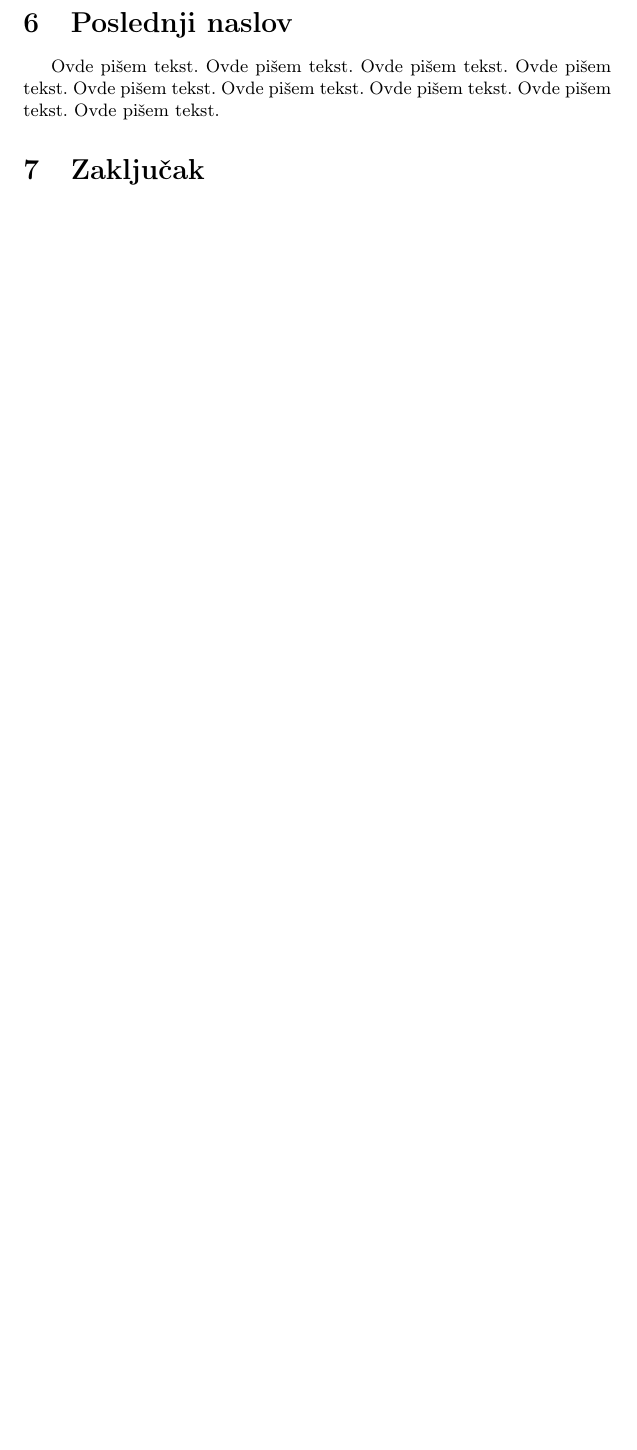
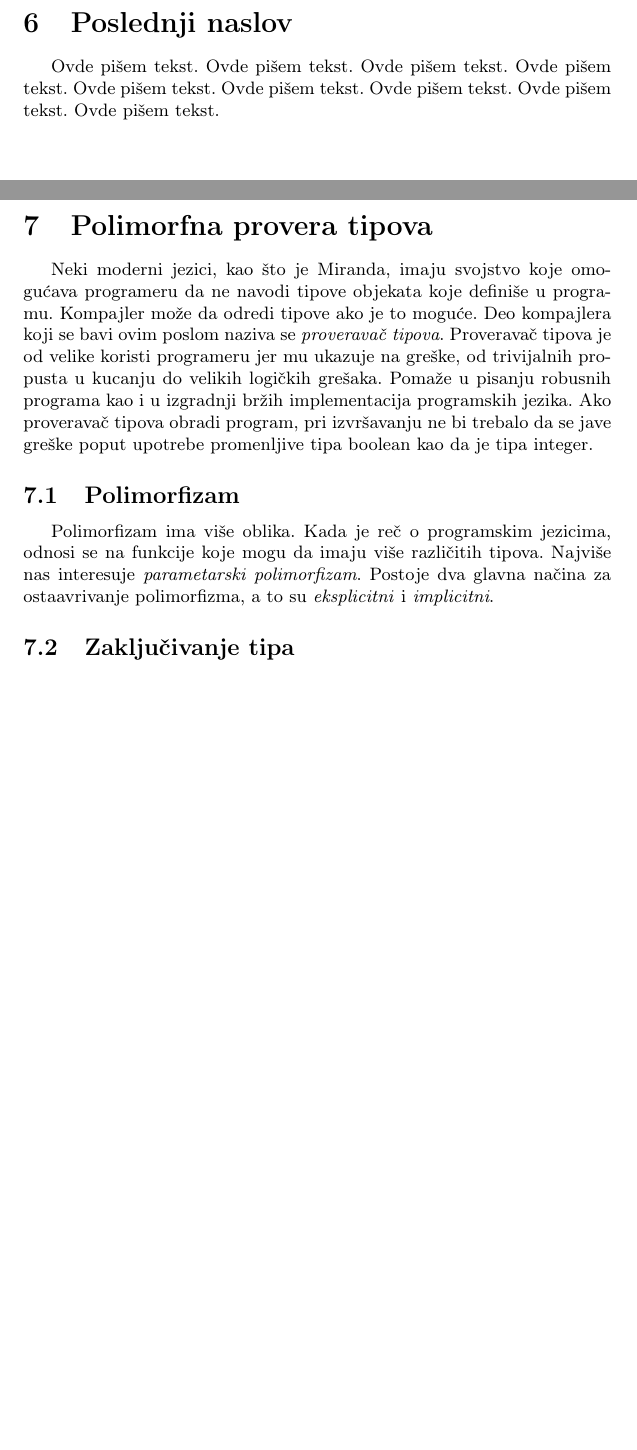
Before and after one commit to djinx/MSNR-seminarski, a LaTeX document (seminarski.tex, which reads sekcije/provera-tipova.tex): part of page 4 of 4 before the commit and two parts of pages 5 and 6 of 7 after it, the two joined at a grey line, cut so that both start at the same text, the shorter picture padded with empty space. Compiled offline with pdfLaTeX.

Commit message:
Zapoceta sekcija o proveri tipova

```diff
--- /dev/null
+++ b/sekcije/provera-tipova.tex
@@ -0,0 +1,39 @@
+\section{Polimorfna provera tipova}
+\label{sec:provera tipova}
+
+
+%The Implementation of Functional Programming Languages strana 139
+Neki moderni jezici, kao što je Miranda, imaju svojstvo koje omogućava programeru da ne navodi tipove objekata koje definiše u programu. Kompajler može da odredi tipove ako je to moguće. Deo kompajlera koji se bavi ovim poslom naziva se \textit{proveravač tipova}. Proveravač tipova je od velike koristi programeru jer mu ukazuje na greške, od trivijalnih propusta u kucanju do velikih logičkih grešaka. Pomaže u pisanju robusnih programa kao i u izgradnji bržih implementacija programskih jezika. Ako proveravač tipova obradi program, pri izvršavanju ne bi trebalo da se jave greške poput upotrebe promenljive tipa boolean kao da je tipa integer.
+
+\iffalse
+%The Implementation of Functional Programming Languages sekcija 8.1
+\subsection{Ukratko o notaciji}
+%ovo je sve nebitno zapravo, ali neka stoji za sad :D
+Tipovi koji su zanimljivi kada je funkcionalno programiranju u pitanju su karakteri, broj, istinitosna vrednost, kao i tipovi torki, lista i funkcija. Kada govorimo o ovim tipovima, koristićemo sledeću notaciju:
+$$a::A$$
+
+\noindent što predstavlja promenljivu $a$ koja je tipa $A$.
+\\
+\\ Ako su dati tipovi $A_1, \ldots, A_n$ onda $(A_1, \ldots, A_n)$ predstavlja tip tokre $(a_1, \ldots, a_n)$ za koji važi $a_1::A_1$ i $a_n::A_n$. Bitno je naglasiti da $A_1, \ldots, A_n$ ne predstavljaju iste tipove, odnosno da koordinate jedne torke ne moraju biti sve istog tipa. Takođe, tip torke određuje broj koordinata (odnosno dimenziju torke) i njihove tipove.
+\\
+\\ Ako je dat tip $A$ onda je $[B]$ tip liste čiji su elementi tipa $B$. U slučaju da su elementi liste torke, sve torke moraju biti istog tipa. Za razliku od tipa torke, tip liste ne određuje njenu dužinu.
+\\
+\\ Ako su dati tipovi $A$ i $B$ koristimo $A \longrightarrow B$ za zapis tipa funkcije $f$ koja se primenjuje na promenljivu $a::A$, a čije vrednosti $(f \quad a)$ su tipa $B$.
+
+
+\fi
+
+
+%potencijalno nebitno
+\subsection{Polimorfizam}
+
+Polimorfizam ima više oblika. Kada je reč o programskim jezicima, odnosi se na funkcije koje mogu da imaju više različitih tipova. Najviše nas interesuje \textit{parametarski polimorfizam}. Postoje dva glavna načina za ostaavrivanje polimorfizma, a to su \textit{eksplicitni} i \textit{implicitni}.
+
+
+%BasicTypechecking.pdf str. 11
+\subsection{Zaključivanje tipa}
+
+\iffalse
+The basic algorithm can be described as follows.
+Case 1. When a new variable x is introduced by a fun binder, it is assigned a new type variable
+a meaning that its type must be further determined by the context of its occurrences. The pair
```
Also changed, not shown: seminarski.tex (+5 -1 lines), sekcije/provera-tipova.tex (14 more changed lines).
